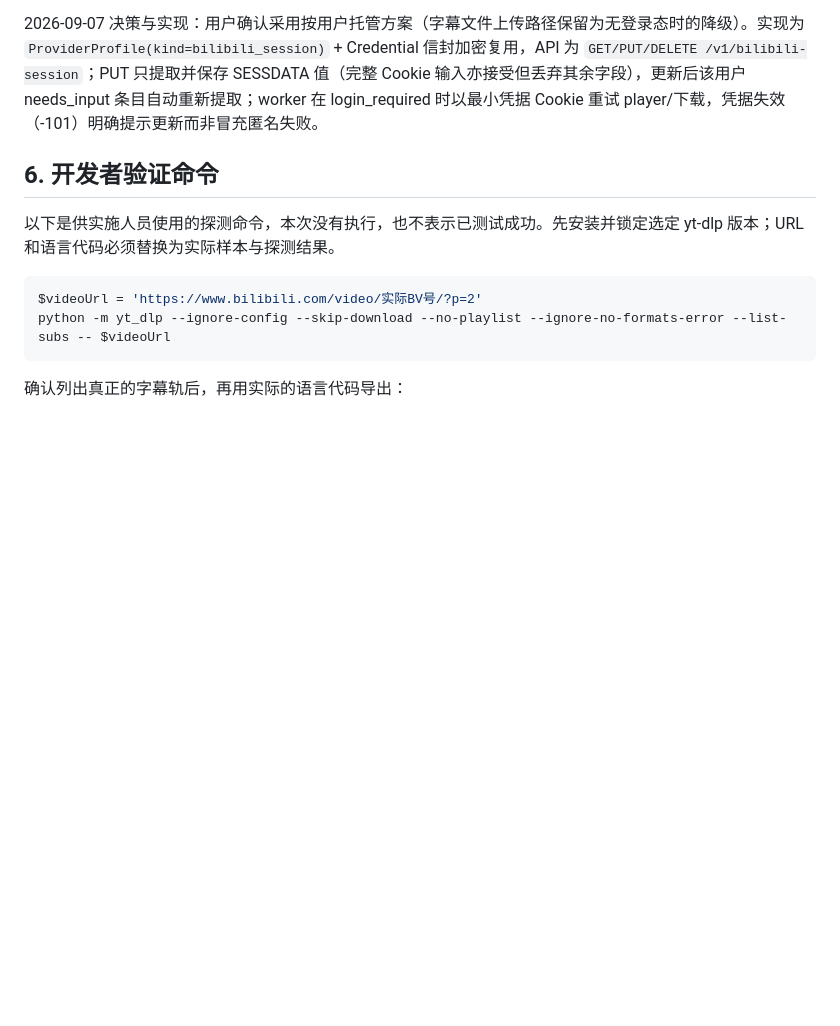
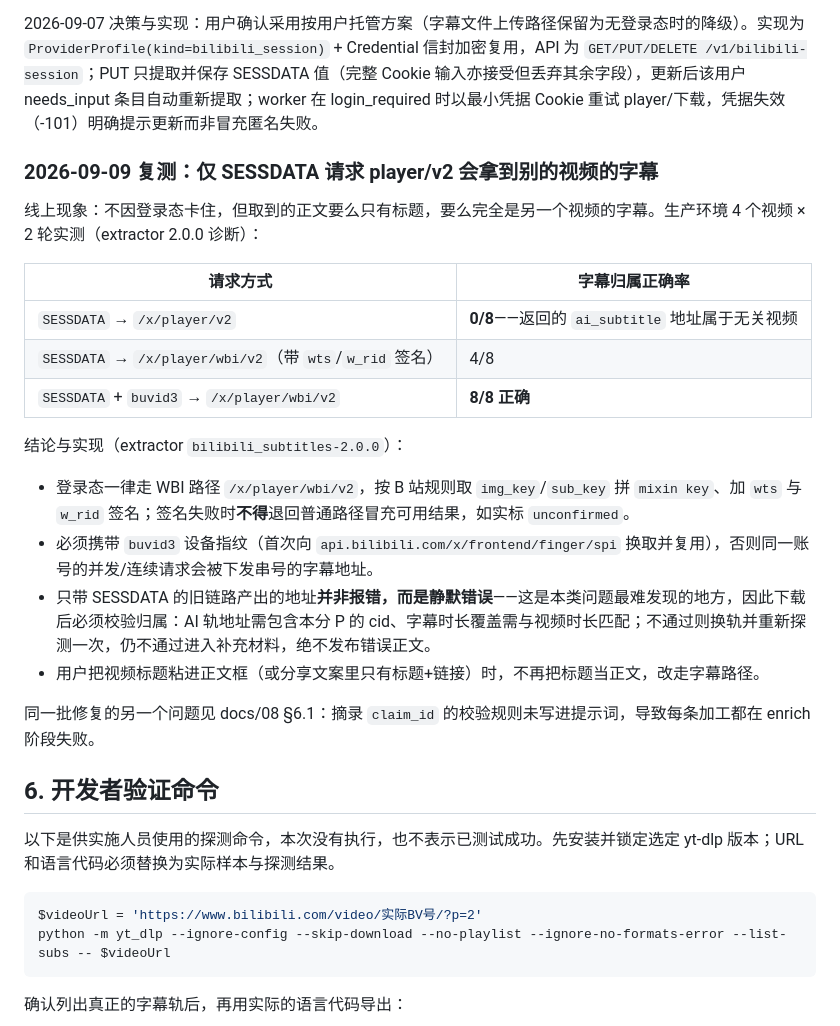
Before and after one commit to JerryTheAlpaca/knowledge-base, a Markdown page: docs/04-B站字幕获取专项设计.md, the part around the change. Rendered like a GitHub page; blank space fills up the shorter version.

Commit message:
docs: 记录 B 站字幕串号根因与摘录 claim_id 引用语义

```diff
--- a/docs/04-B站字幕获取专项设计.md
+++ b/docs/04-B站字幕获取专项设计.md
@@ -160,6 +160,25 @@ ID 统一当字符串处理，避免大整数在 JavaScript 中精度丢失。
 
 2026-09-07 决策与实现：用户确认采用按用户托管方案（字幕文件上传路径保留为无登录态时的降级）。实现为 `ProviderProfile(kind=bilibili_session)` + Credential 信封加密复用，API 为 `GET/PUT/DELETE /v1/bilibili-session`；PUT 只提取并保存 SESSDATA 值（完整 Cookie 输入亦接受但丢弃其余字段），更新后该用户 needs_input 条目自动重新提取；worker 在 login_required 时以最小凭据 Cookie 重试 player/下载，凭据失效（-101）明确提示更新而非冒充匿名失败。
 
+### 2026-09-09 复测：仅 SESSDATA 请求 player/v2 会拿到**别的视频**的字幕
+
+线上现象：不因登录态卡住，但取到的正文要么只有标题，要么完全是另一个视频的字幕。生产环境 4 个视频 × 2 轮实测（extractor 2.0.0 诊断）：
+
+| 请求方式 | 字幕归属正确率 |
+| --- | --- |
+| `SESSDATA` → `/x/player/v2` | **0/8**——返回的 `ai_subtitle` 地址属于无关视频 |
+| `SESSDATA` → `/x/player/wbi/v2`（带 `wts`/`w_rid` 签名） | 4/8 |
+| `SESSDATA` + `buvid3` → `/x/player/wbi/v2` | **8/8 正确** |
+
+结论与实现（extractor `bilibili_subtitles-2.0.0`）：
+
+- 登录态一律走 WBI 路径 `/x/player/wbi/v2`，按 B 站规则取 `img_key`/`sub_key` 拼 `mixin key`、加 `wts` 与 `w_rid` 签名；签名失败时**不得**退回普通路径冒充可用结果，如实标 `unconfirmed`。
+- 必须携带 `buvid3` 设备指纹（首次向 `api.bilibili.com/x/frontend/finger/spi` 换取并复用），否则同一账号的并发/连续请求会被下发串号的字幕地址。
+- 只带 SESSDATA 的旧链路产出的地址**并非报错，而是静默错误**——这是本类问题最难发现的地方，因此下载后必须校验归属：AI 轨地址需包含本分 P 的 cid、字幕时长覆盖需与视频时长匹配；不通过则换轨并重新探测一次，仍不通过进入补充材料，绝不发布错误正文。
+- 用户把视频标题粘进正文框（或分享文案里只有标题+链接）时，不再把标题当正文，改走字幕路径。
+
+同一批修复的另一个问题见 docs/08 §6.1：摘录 `claim_id` 的校验规则未写进提示词，导致每条加工都在 enrich 阶段失败。
+
 ## 6. 开发者验证命令
 
 以下是供实施人员使用的探测命令，本次没有执行，也不表示已测试成功。先安装并锁定选定 yt-dlp 版本；URL 和语言代码必须替换为实际样本与探测结果。
```
Also changed, not shown: docs/08-Obsidian三层知识库实现方案.md (+2 -0 lines).
